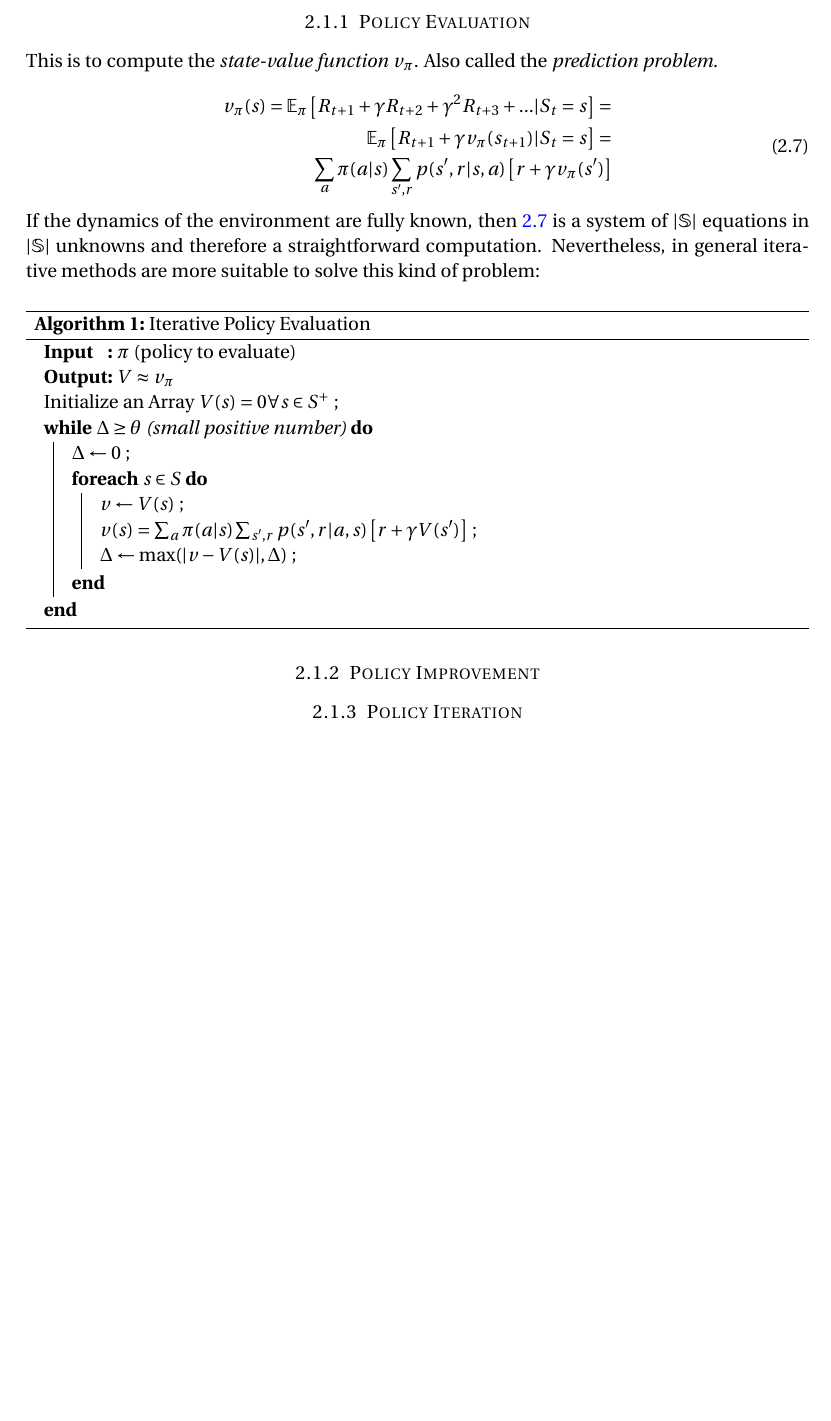
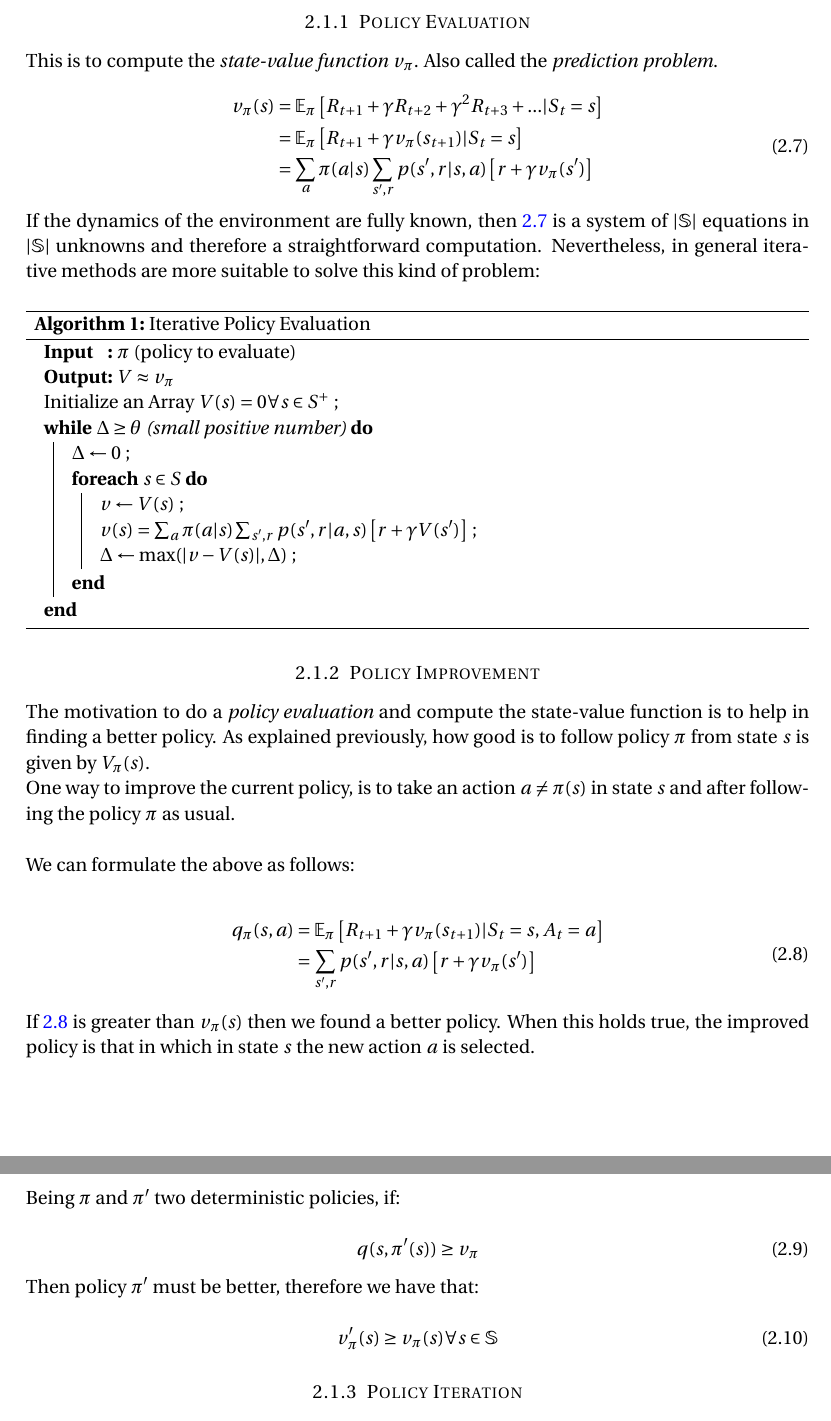
Before and after one commit to jmrf/Notes-on-Reinforcement-Learning, a LaTeX document (RL_notes.tex): part of page 8 of 8 before the commit and two parts of pages 8 and 9 of 9 after it, the two joined at a grey line, cut so that both start at the same text, the shorter picture padded with empty space. Compiled offline with pdfLaTeX.

Commit message:
Policy Improvement

```diff
--- a/RL_notes.tex
+++ b/RL_notes.tex
@@ -427,13 +427,13 @@ Also called the \textit{prediction problem}.
 
 \begin{equation}
     \begin{aligned}
-        v_\pi(s) = \mathbb{E_\pi} \left[
+        v_\pi(s) &= \mathbb{E_\pi} \left[
             R_{t+1} + \gamma R_{t+2} + \gamma^2 R_{t+3} + ... | S_t = s
-        \right] = \\
-        \mathbb{E_\pi} \left[
+        \right] \\
+        &= \mathbb{E_\pi} \left[
             R_{t+1} + \gamma v_\pi(s_{t+1}) | S_t = s
-        \right] = \\
-        \sum_a \pi(a|s) \sum_{s',r} p(s',r|s, a) \left[ r + \gamma v_\pi(s') \right]
+        \right] \\
+        &= \sum_a \pi(a|s) \sum_{s',r} p(s',r|s, a) \left[ r + \gamma v_\pi(s') \right]
     \end{aligned}
     \label{eq:policy-evaluation}
 \end{equation}
@@ -460,11 +460,45 @@ suitable to solve this kind of problem: \\
         $ \Delta \gets \max(|v - V(s)|, \Delta) $ \;
       }
      }
-     \caption{Iterative Policy Evaluation}
-\end{algorithm}
+     \caption{Iterative Policy Evaluation}\end{algorithm}
 
 % Policy Improvement
+
 \subsubsection{Policy Improvement}
+The motivation to do a \textit{policy evaluation} and compute the
+state-value function is to help in finding a better policy.
+As explained previously, how good is to follow policy $\pi$ from state
+$s$ is given by $V_\pi(s)$.
+
+One way to improve the current policy, is to take an action $a \neq \pi(s)$
+in state $s$ and after following the policy $\pi$ as usual. \\
+
+We can formulate the above as follows:
+
+\begin{align}
+    \begin{aligned}
+        q_\pi(s,a) &= \mathbb{E_\pi} \left[
+            R_{t+1} + \gamma v_\pi(s_{t+1}) | S_t=s, A_t=a
+        \right] \\
+        &= \sum_{s',r} p(s',r|s, a) \left[ r + \gamma v_\pi(s') \right]
+    \end{aligned}
+    \label{eq:policy-improvement}
+\end{align}
+
+If \ref{eq:policy-improvement} is greater than $v_\pi(s)$ then we found a better policy. When this holds true, the improved policy is that in which in state $s$
+the new action $a$ is selected. \\
+
+Being $\pi$ and $\pi'$ two deterministic policies, if:
+
+\begin{equation}
+    q(s, \pi'(s)) \geq v_\pi
+\end{equation}
+
+Then policy $\pi'$ must be better, therefore we have that:
+
+\begin{equation}
+    v_\pi'(s) \geq v_\pi(s) \forall s \in \mathbb{S}
+\end{equation}
 
 % Policy Iteration
 \subsubsection{Policy Iteration}
```
